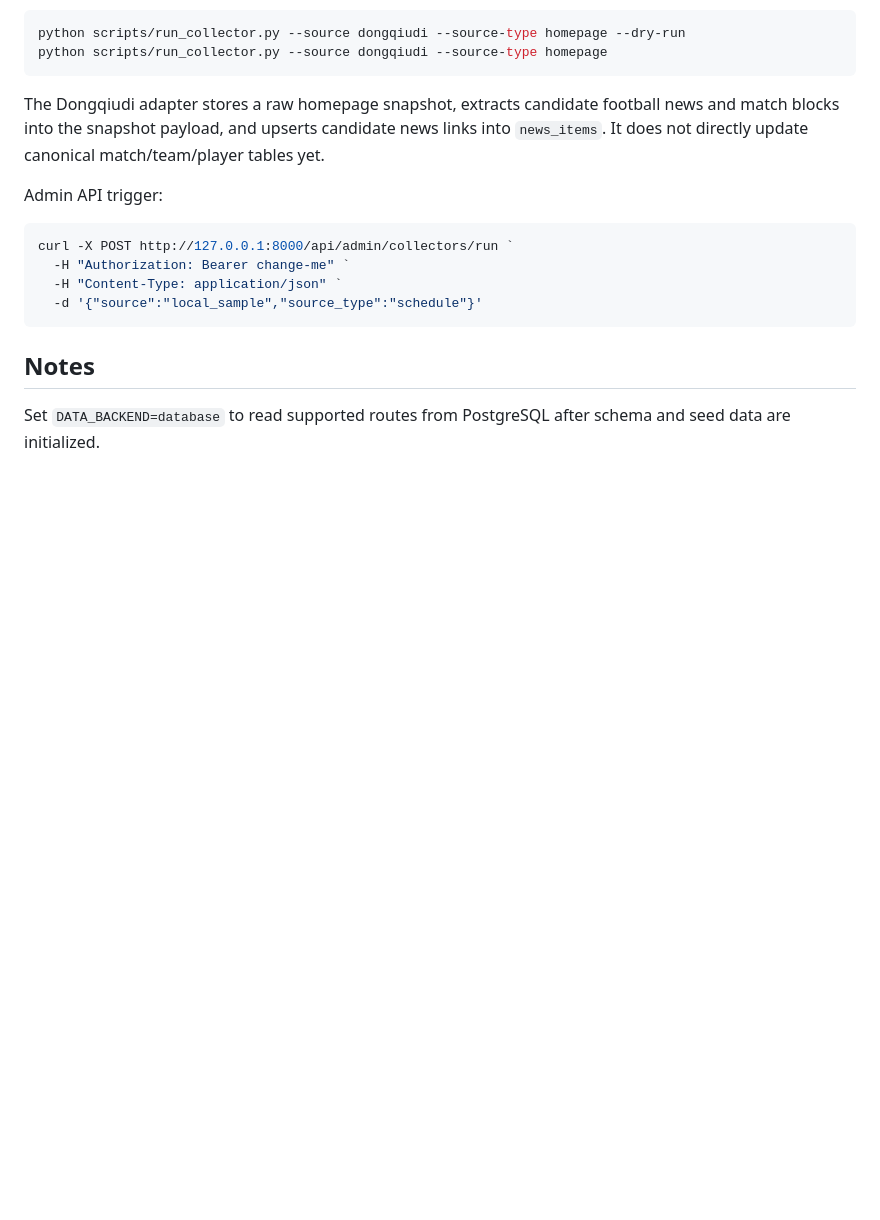
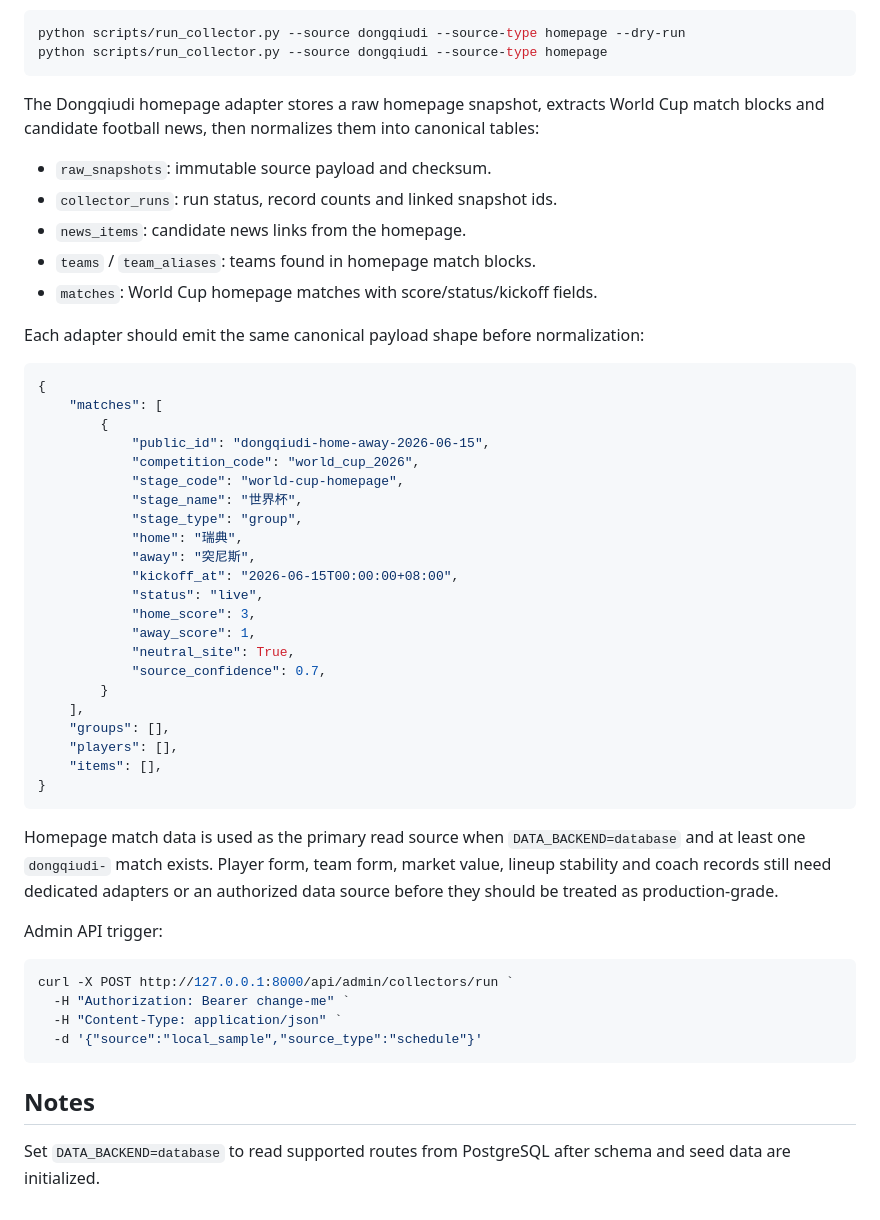
Before and after one commit to xiaomu120413/world-cup-prediction, a Markdown page: services/api/README.md, the part around the change. Rendered like a GitHub page; blank space fills up the shorter version.

Commit message:
Document Dongqiudi collector format

````diff
--- a/services/api/README.md
+++ b/services/api/README.md
@@ -137,7 +137,42 @@ python scripts/run_collector.py --source dongqiudi --source-type homepage --dry-
 python scripts/run_collector.py --source dongqiudi --source-type homepage
 ```
 
-The Dongqiudi adapter stores a raw homepage snapshot, extracts candidate football news and match blocks into the snapshot payload, and upserts candidate news links into `news_items`. It does not directly update canonical match/team/player tables yet.
+The Dongqiudi homepage adapter stores a raw homepage snapshot, extracts World Cup match blocks and candidate football news, then normalizes them into canonical tables:
+
+- `raw_snapshots`: immutable source payload and checksum.
+- `collector_runs`: run status, record counts and linked snapshot ids.
+- `news_items`: candidate news links from the homepage.
+- `teams` / `team_aliases`: teams found in homepage match blocks.
+- `matches`: World Cup homepage matches with score/status/kickoff fields.
+
+Each adapter should emit the same canonical payload shape before normalization:
+
+```python
+{
+    "matches": [
+        {
+            "public_id": "dongqiudi-home-away-2026-06-15",
+            "competition_code": "world_cup_2026",
+            "stage_code": "world-cup-homepage",
+            "stage_name": "世界杯",
+            "stage_type": "group",
+            "home": "瑞典",
+            "away": "突尼斯",
+            "kickoff_at": "2026-06-15T00:00:00+08:00",
+            "status": "live",
+            "home_score": 3,
+            "away_score": 1,
+            "neutral_site": True,
+            "source_confidence": 0.7,
+        }
+    ],
+    "groups": [],
+    "players": [],
+    "items": [],
+}
+```
+
+Homepage match data is used as the primary read source when `DATA_BACKEND=database` and at least one `dongqiudi-` match exists. Player form, team form, market value, lineup stability and coach records still need dedicated adapters or an authorized data source before they should be treated as production-grade.
 
 Admin API trigger:
 
````
